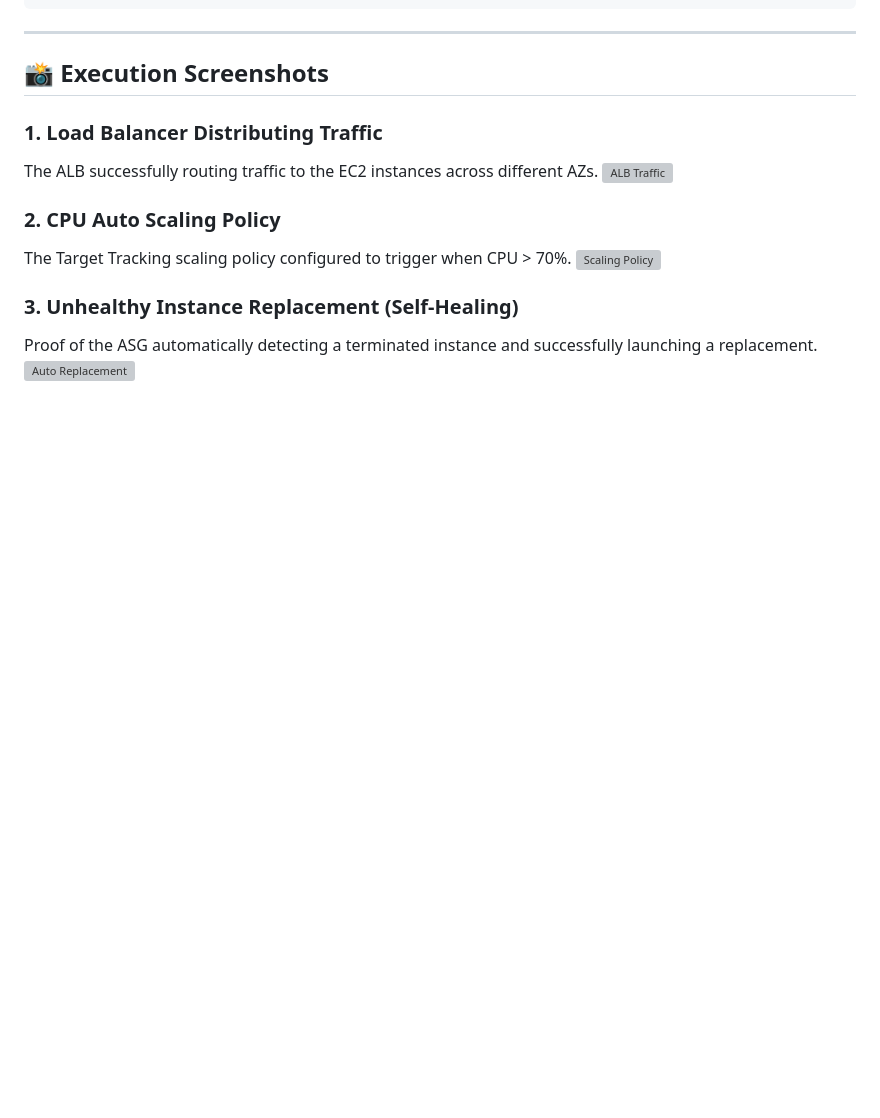
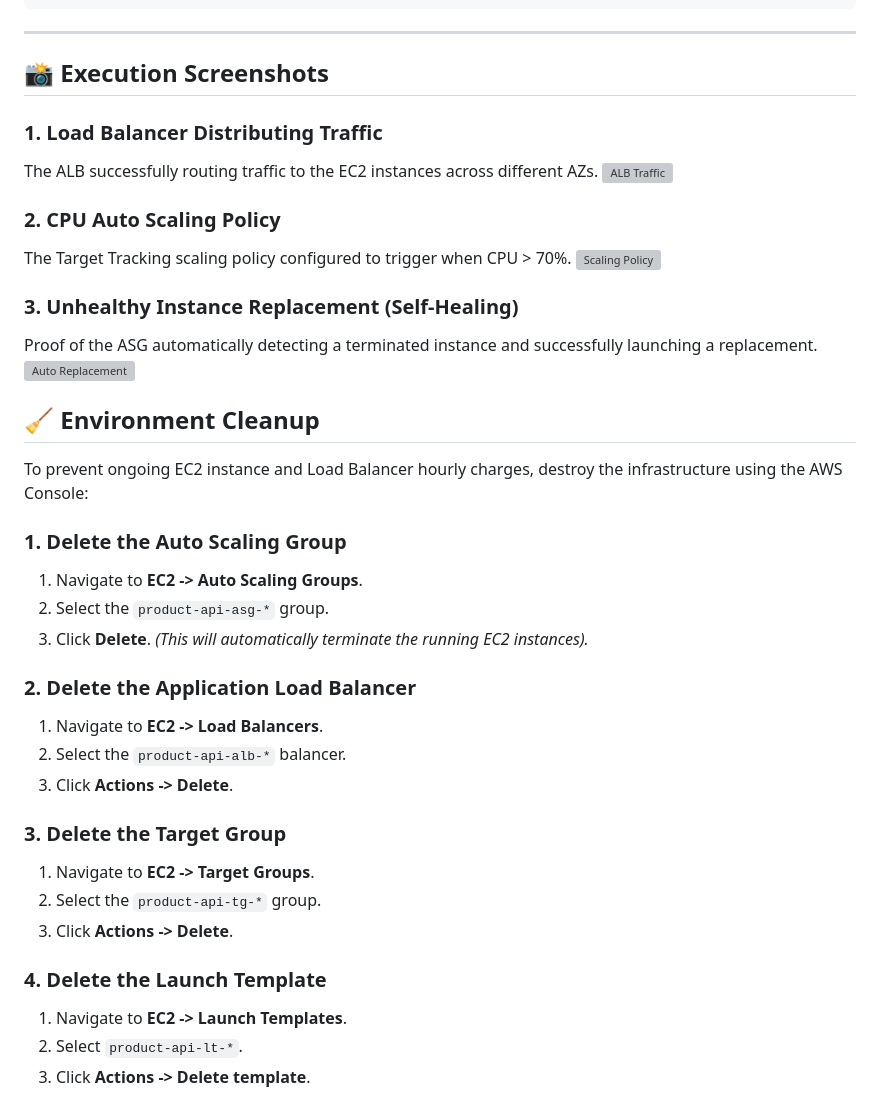
Before and after one commit to kaushalpatil205/task, a Markdown page: Task-3-ASG-ALB/README.md, the part around the change. GitHub-like rendering; blank space fills up the shorter version; grey boxes are pictures that could not be loaded.

Commit message:
docs: add environment cleanup section to Task 3 README

```diff
--- a/Task-3-ASG-ALB/README.md
+++ b/Task-3-ASG-ALB/README.md
@@ -70,3 +70,27 @@ The Target Tracking scaling policy configured to trigger when CPU > 70%.
 ### 3. Unhealthy Instance Replacement (Self-Healing)
 Proof of the ASG automatically detecting a terminated instance and successfully launching a replacement.
 ![Auto Replacement](screenshots/asg-03-auto-replacement.png)
+
+## 🧹 Environment Cleanup
+
+To prevent ongoing EC2 instance and Load Balancer hourly charges, destroy the infrastructure using the AWS Console:
+
+### 1. Delete the Auto Scaling Group
+1. Navigate to **EC2 -> Auto Scaling Groups**.
+2. Select the `product-api-asg-*` group.
+3. Click **Delete**. *(This will automatically terminate the running EC2 instances).*
+
+### 2. Delete the Application Load Balancer
+1. Navigate to **EC2 -> Load Balancers**.
+2. Select the `product-api-alb-*` balancer.
+3. Click **Actions -> Delete**.
+
+### 3. Delete the Target Group
+1. Navigate to **EC2 -> Target Groups**.
+2. Select the `product-api-tg-*` group.
+3. Click **Actions -> Delete**.
+
+### 4. Delete the Launch Template
+1. Navigate to **EC2 -> Launch Templates**.
+2. Select `product-api-lt-*`.
+3. Click **Actions -> Delete template**.
```
